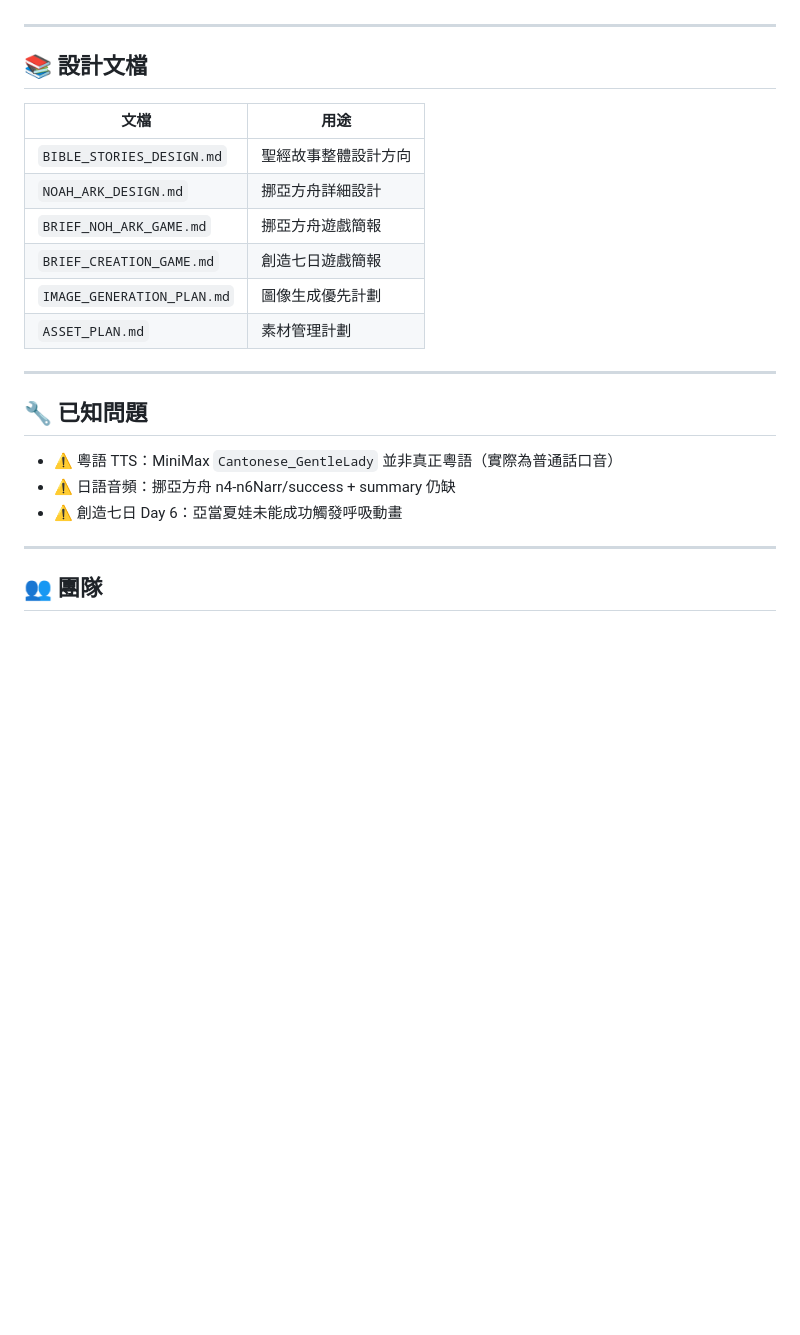
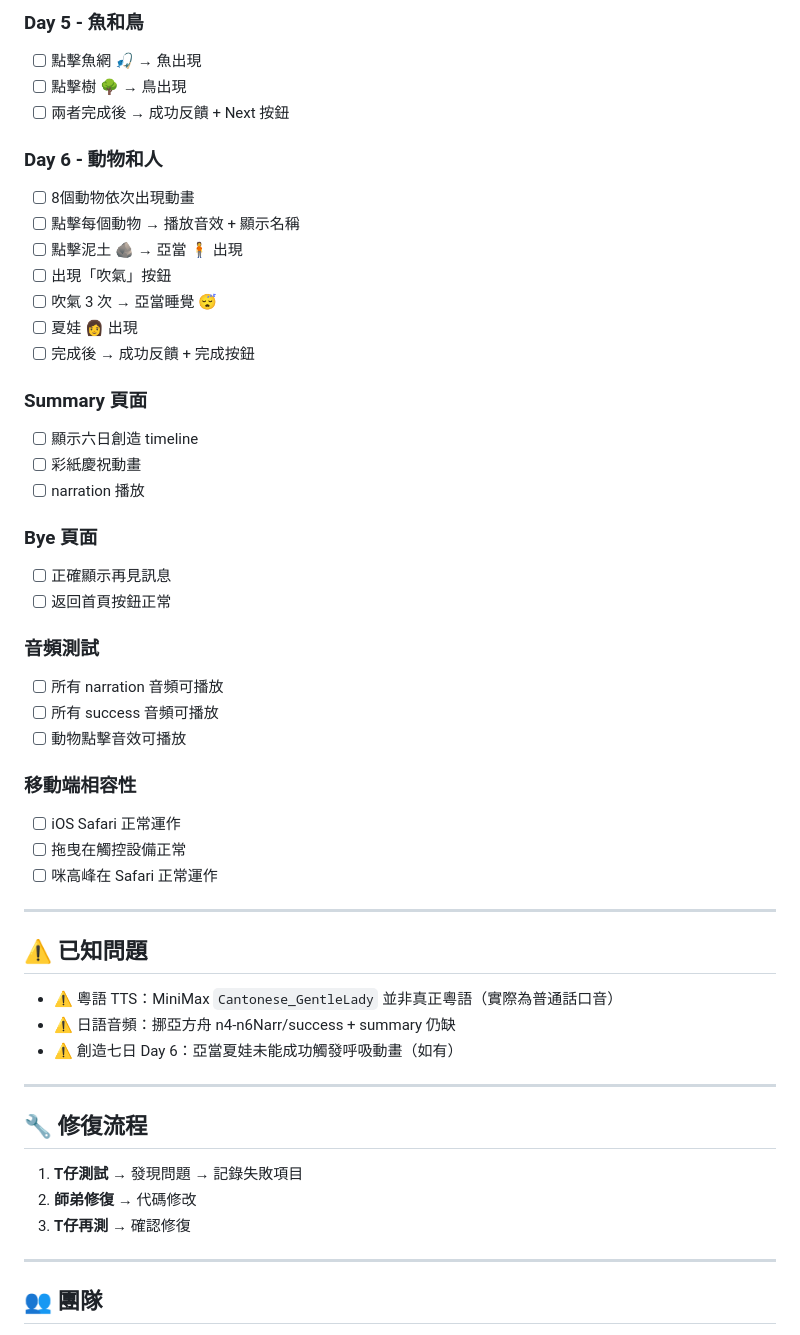
Before and after one commit to ai-lish/preschool, a Markdown page: README.md, the part around one of its changes. GitHub-like rendering; blank space fills up the shorter version.

```diff
--- a/README.md
+++ b/README.md
@@ -73,24 +129,57 @@ preschool/
+### Day 5 - 魚和鳥
+
+- [ ] 點擊魚網 🎣 → 魚出現
+- [ ] 點擊樹 🌳 → 鳥出現
+- [ ] 兩者完成後 → 成功反饋 + Next 按鈕
+
+### Day 6 - 動物和人
+
+- [ ] 8個動物依次出現動畫
+- [ ] 點擊每個動物 → 播放音效 + 顯示名稱
+- [ ] 點擊泥土 🪨 → 亞當 🧍 出現
+- [ ] 出現「吹氣」按鈕
+- [ ] 吹氣 3 次 → 亞當睡覺 😴
+- [ ] 夏娃 👩 出現
+- [ ] 完成後 → 成功反饋 + 完成按鈕
+
+### Summary 頁面
+
+- [ ] 顯示六日創造 timeline
+- [ ] 彩紙慶祝動畫
+- [ ] narration 播放
+
+### Bye 頁面
+
+- [ ] 正確顯示再見訊息
+- [ ] 返回首頁按鈕正常
+
+### 音頻測試
+
+- [ ] 所有 narration 音頻可播放
+- [ ] 所有 success 音頻可播放
+- [ ] 動物點擊音效可播放
+
+### 移動端相容性
+
+- [ ] iOS Safari 正常運作
+- [ ] 拖曳在觸控設備正常
+- [ ] 咪高峰在 Safari 正常運作
 
 ---
 
-## 📚 設計文檔
+## ⚠️ 已知問題
 
-| 文檔 | 用途 |
-|------|------|
-| `BIBLE_STORIES_DESIGN.md` | 聖經故事整體設計方向 |
-| `NOAH_ARK_DESIGN.md` | 挪亞方舟詳細設計 |
-| `BRIEF_NOH_ARK_GAME.md` | 挪亞方舟遊戲簡報 |
-| `BRIEF_CREATION_GAME.md` | 創造七日遊戲簡報 |
-| `IMAGE_GENERATION_PLAN.md` | 圖像生成優先計劃 |
-| `ASSET_PLAN.md` | 素材管理計劃 |
+- ⚠️ 粵語 TTS：MiniMax `Cantonese_GentleLady` 並非真正粵語（實際為普通話口音）
+- ⚠️ 日語音頻：挪亞方舟 n4-n6Narr/success + summary 仍缺
+- ⚠️ 創造七日 Day 6：亞當夏娃未能成功觸發呼吸動畫（如有）
 
 ---
 
-## 🔧 已知問題
+## 🔧 修復流程
 
-- ⚠️ 粵語 TTS：MiniMax `Cantonese_GentleLady` 並非真正粵語（實際為普通話口音）
-- ⚠️ 日語音頻：挪亞方舟 n4-n6Narr/success + summary 仍缺
-- ⚠️ 創造七日 Day 6：亞當夏娃未能成功觸發呼吸動畫
+1. **T仔測試** → 發現問題 → 記錄失敗項目
+2. **師弟修復** → 代碼修改
+3. **T仔再測** → 確認修復
 
 ---
 
```
Also changed, not shown: other parts of README.md (+70 -14 lines).
